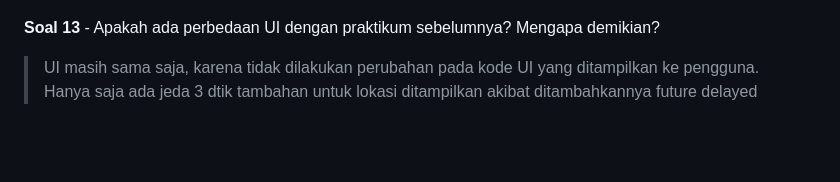
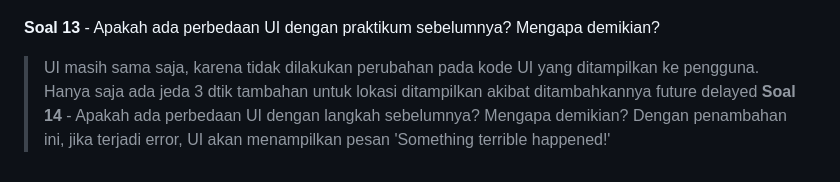
Before and after one commit to Doniwyk/07_2241720015_mobile_programming, a Markdown page: week-12/README.md, the part around the change. Rendered like a GitHub page; blank space fills up the shorter version.

Commit message:
W12: Soal 14

```diff
--- a/week-12/README.md
+++ b/week-12/README.md
@@ -79,3 +79,5 @@
 
 **Soal 13** - Apakah ada perbedaan UI dengan praktikum sebelumnya? Mengapa demikian?
 > UI masih sama saja, karena tidak dilakukan perubahan pada kode UI yang ditampilkan ke pengguna. Hanya saja ada jeda 3 dtik tambahan untuk lokasi ditampilkan akibat ditambahkannya future delayed
+**Soal 14** - Apakah ada perbedaan UI dengan langkah sebelumnya? Mengapa demikian?
+> Dengan penambahan ini, jika terjadi error, UI akan menampilkan pesan 'Something terrible happened!'
```
